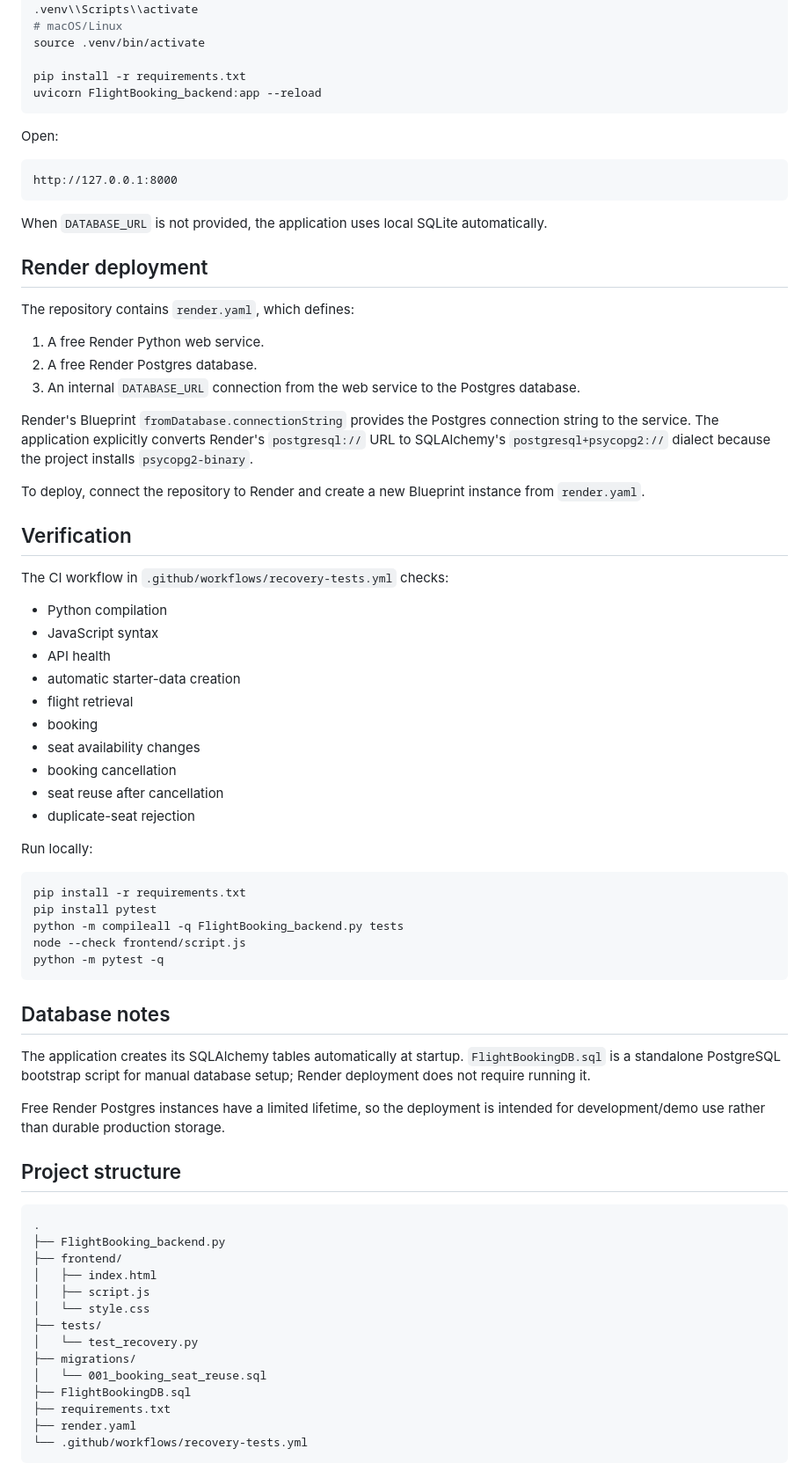
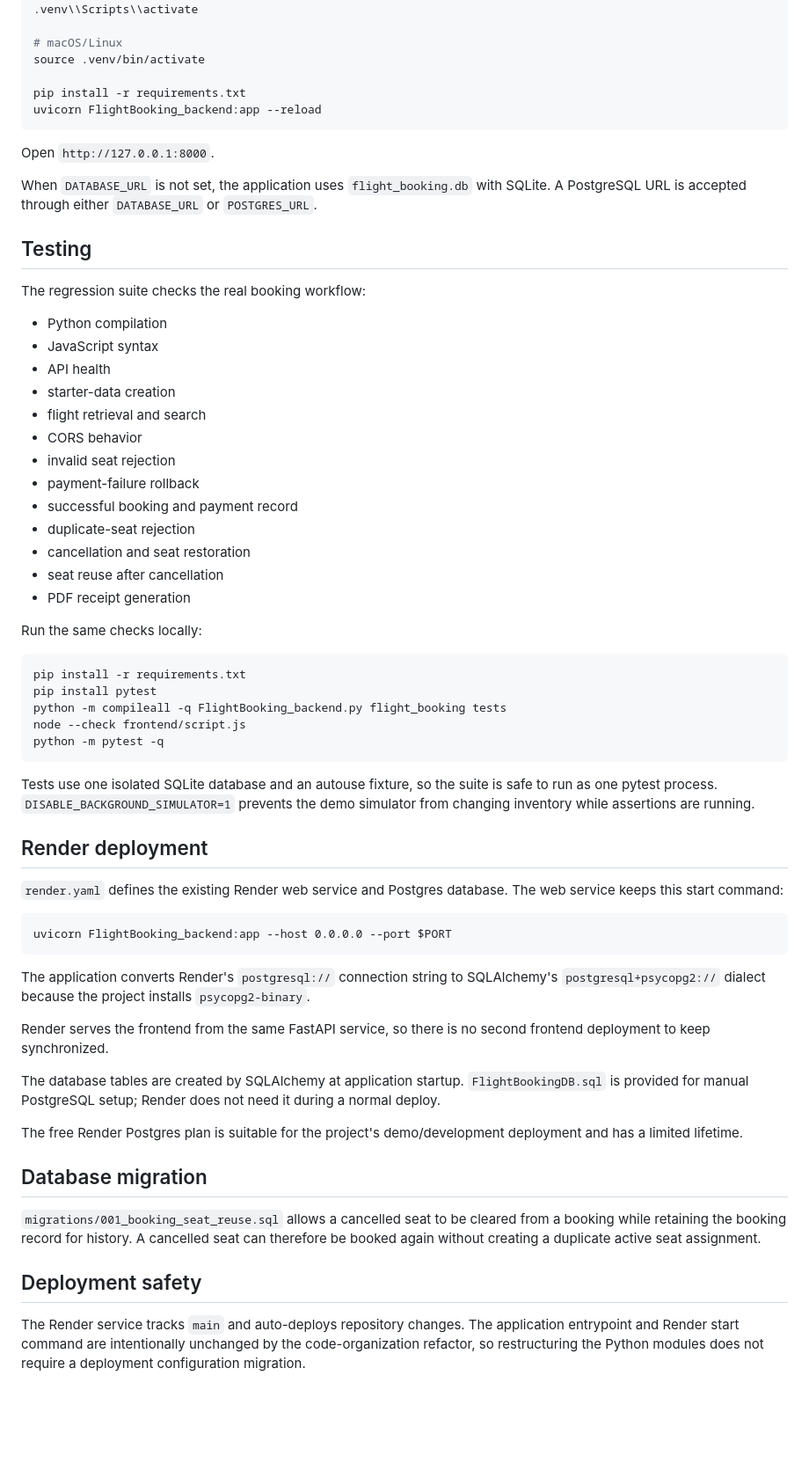
Before and after one commit to Rahul-r005/FlightBooking_Simulator, a Markdown page: README.md, the part around one of its changes. Shown at 88% size. Rendered like a GitHub page; blank space fills up the shorter version.

Commit message:
Document the maintainable project architecture

````diff
--- a/README.md
+++ b/README.md
@@ -61,5 +80,6 @@ python -m venv .venv
 # Windows
 .venv\\Scripts\\activate
+
 # macOS/Linux
 source .venv/bin/activate
 
@@ -67,72 +87,60 @@ pip install -r requirements.txt
 uvicorn FlightBooking_backend:app --reload
 ```
 
-Open:
+Open `http://127.0.0.1:8000`.
 
-```
-http://127.0.0.1:8000
-```
+When `DATABASE_URL` is not set, the application uses `flight_booking.db` with SQLite. A PostgreSQL URL is accepted through either `DATABASE_URL` or `POSTGRES_URL`.
 
-When `DATABASE_URL` is not provided, the application uses local SQLite automatically.
+## Testing
 
-## Render deployment
-
-The repository contains `render.yaml`, which defines:
-
-1. A free Render Python web service.
-2. A free Render Postgres database.
-3. An internal `DATABASE_URL` connection from the web service to the Postgres database.
-
-Render's Blueprint `fromDatabase.connectionString` provides the Postgres connection string to the service. The application explicitly converts Render's `postgresql://` URL to SQLAlchemy's `postgresql+psycopg2://` dialect because the project installs `psycopg2-binary`.
-
-To deploy, connect the repository to Render and create a new Blueprint instance from `render.yaml`.
-
-## Verification
-
-The CI workflow in `.github/workflows/recovery-tests.yml` checks:
+The regression suite checks the real booking workflow:
 
 - Python compilation
 - JavaScript syntax
 - API health
-- automatic starter-data creation
-- flight retrieval
-- booking
-- seat availability changes
-- booking cancellation
+- starter-data creation
+- flight retrieval and search
+- CORS behavior
+- invalid seat rejection
+- payment-failure rollback
+- successful booking and payment record
+- duplicate-seat rejection
+- cancellation and seat restoration
 - seat reuse after cancellation
-- duplicate-seat rejection
+- PDF receipt generation
 
-Run locally:
+Run the same checks locally:
 
 ```bash
 pip install -r requirements.txt
 pip install pytest
-python -m compileall -q FlightBooking_backend.py tests
+python -m compileall -q FlightBooking_backend.py flight_booking tests
 node --check frontend/script.js
 python -m pytest -q
 ```
 
-## Database notes
+Tests use one isolated SQLite database and an autouse fixture, so the suite is safe to run as one pytest process. `DISABLE_BACKGROUND_SIMULATOR=1` prevents the demo simulator from changing inventory while assertions are running.
 
-The application creates its SQLAlchemy tables automatically at startup. `FlightBookingDB.sql` is a standalone PostgreSQL bootstrap script for manual database setup; Render deployment does not require running it.
+## Render deployment
 
-Free Render Postgres instances have a limited lifetime, so the deployment is intended for development/demo use rather than durable production storage.
-
-## Project structure
+`render.yaml` defines the existing Render web service and Postgres database. The web service keeps this start command:
 
 ```text
-.
-├── FlightBooking_backend.py
-├── frontend/
-│   ├── index.html
-│   ├── script.js
-│   └── style.css
-├── tests/
-│   └── test_recovery.py
-├── migrations/
-│   └── 001_booking_seat_reuse.sql
-├── FlightBookingDB.sql
-├── requirements.txt
-├── render.yaml
-└── .github/workflows/recovery-tests.yml
+uvicorn FlightBooking_backend:app --host 0.0.0.0 --port $PORT
 ```
+
+The application converts Render's `postgresql://` connection string to SQLAlchemy's `postgresql+psycopg2://` dialect because the project installs `psycopg2-binary`.
+
+Render serves the frontend from the same FastAPI service, so there is no second frontend deployment to keep synchronized.
+
+The database tables are created by SQLAlchemy at application startup. `FlightBookingDB.sql` is provided for manual PostgreSQL setup; Render does not need it during a normal deploy.
+
+The free Render Postgres plan is suitable for the project's demo/development deployment and has a limited lifetime.
+
+## Database migration
+
+`migrations/001_booking_seat_reuse.sql` allows a cancelled seat to be cleared from a booking while retaining the booking record for history. A cancelled seat can therefore be booked again without creating a duplicate active seat assignment.
+
+## Deployment safety
+
+The Render service tracks `main` and auto-deploys repository changes. The application entrypoint and Render start command are intentionally unchanged by the code-organization refactor, so restructuring the Python modules does not require a deployment configuration migration.
````
Also changed, not shown: other parts of README.md (+40 -21 lines).
